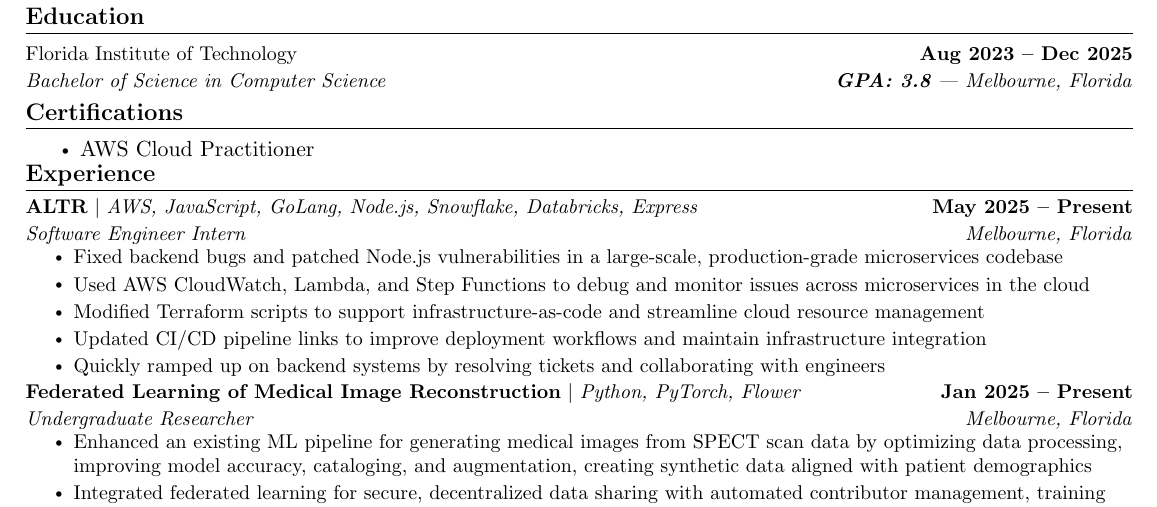
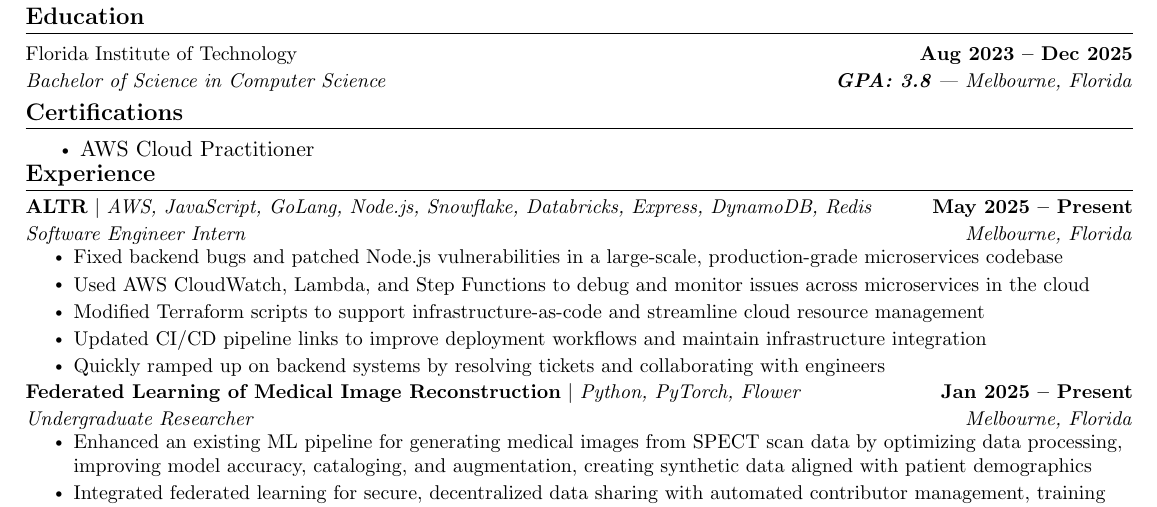
Before and after one commit to YashedP/Resume-Version-History, a LaTeX CV (Yash Resume.tex): part of the page, cut so that both start at the same text. Compiled offline with pdfLaTeX.

Commit message:
Added more tools

```diff
--- a/Yash Resume.tex
+++ b/Yash Resume.tex
@@ -178,7 +178,7 @@
   \resumeSubHeadingListStart
     \vspace{-2pt} % Decrease the spacing between projects
     \resumeSubheading
-      {\textbf{ALTR} $|$ \emph{AWS, JavaScript, GoLang, Node.js, Snowflake, Databricks, Express}}{May 2025 -- Present}
+      {\textbf{ALTR} $|$ \emph{AWS, JavaScript, GoLang, Node.js, Snowflake, Databricks, Express, DynamoDB, Redis}}{May 2025 -- Present}
       {Software Engineer Intern}{Melbourne, Florida}
       \resumeItemListStart
         \resumeItem{Fixed backend bugs and patched Node.js vulnerabilities in a large-scale, production-grade microservices codebase}
```
